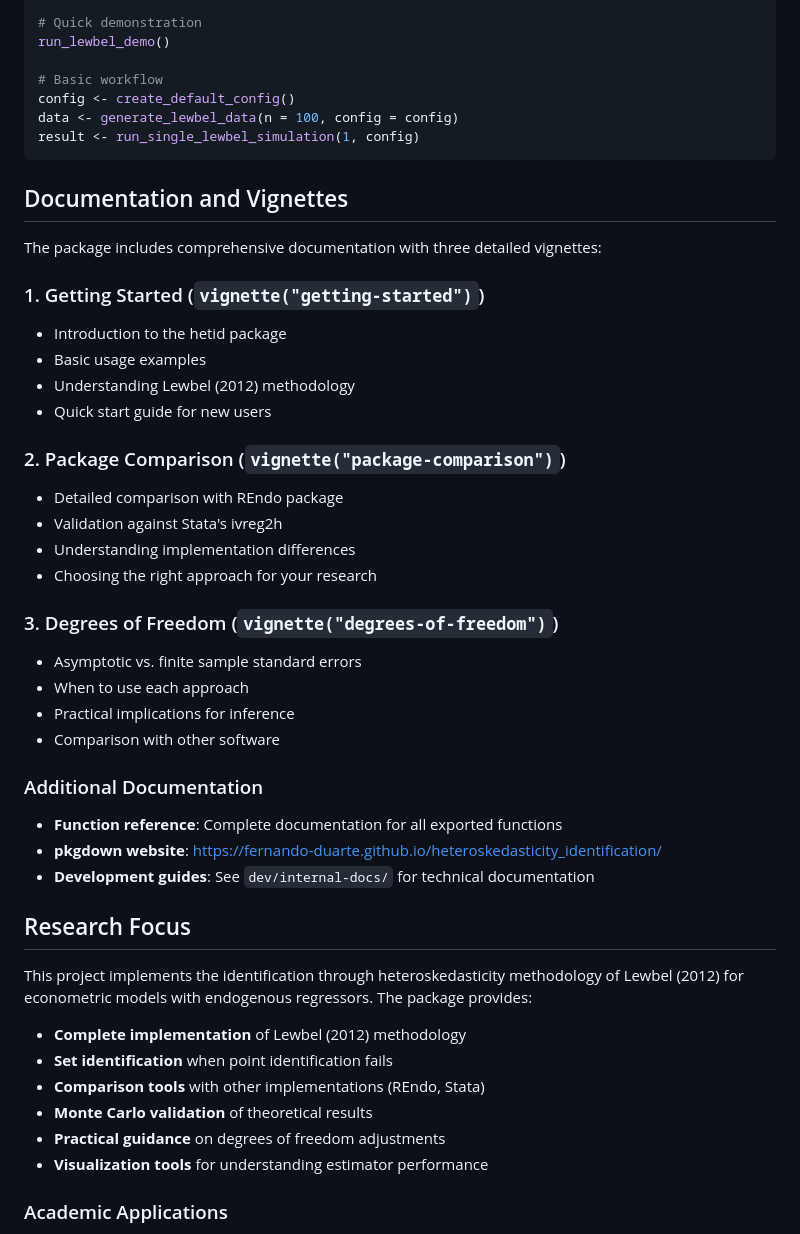
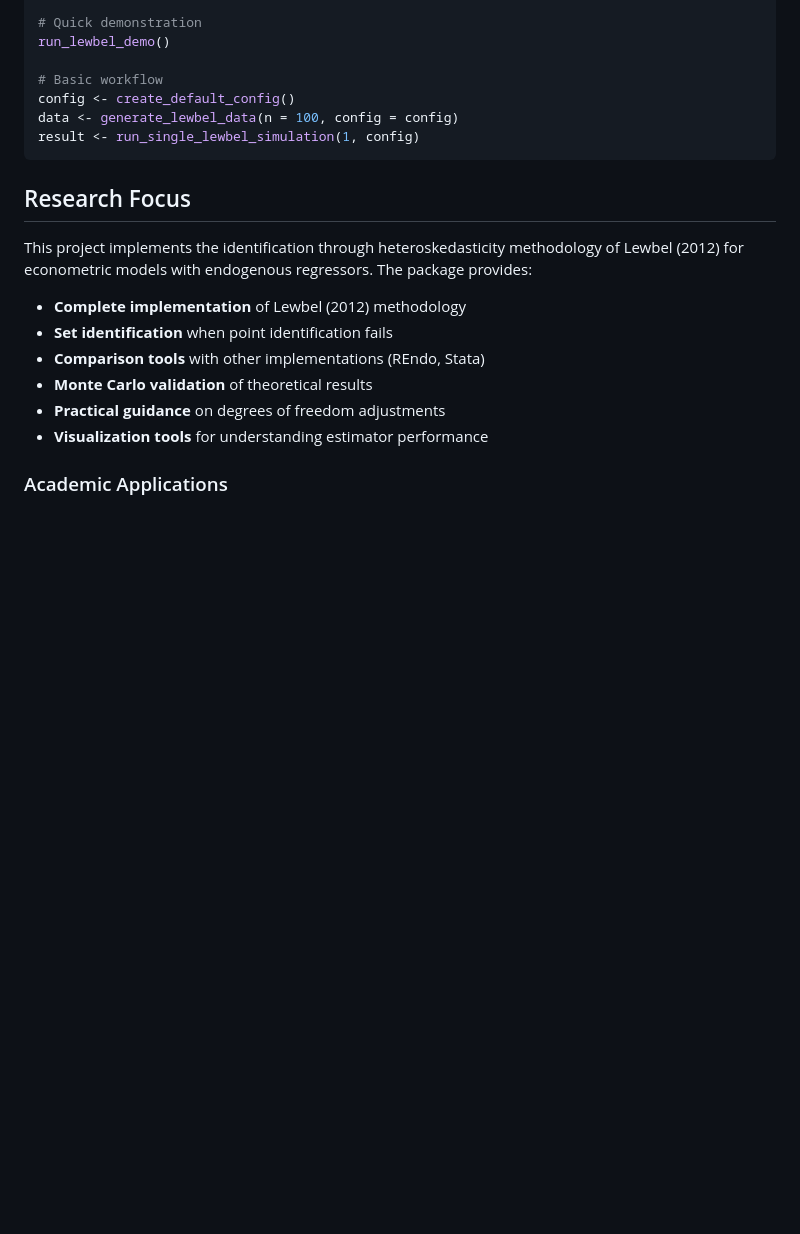
Before and after one commit to fernando-duarte/heteroskedasticity_identification, a Markdown page: README.md, the part around the change. Drawn GitHub-style; blank space fills up the shorter version.

Commit message:
docs: remove Documentation and Vignettes section from README
- Remove detailed vignette descriptions from README.md
- Streamline README to focus on essential package information
- Documentation details are available in USAGE.md and package website
- Further simplify README structure for better user experience

````diff
--- a/README.md
+++ b/README.md
@@ -81,33 +81,6 @@ data <- generate_lewbel_data(n = 100, config = config)
 result <- run_single_lewbel_simulation(1, config)
 ```
 
-## Documentation and Vignettes
-
-The package includes comprehensive documentation with three detailed vignettes:
-
-### 1. Getting Started (`vignette("getting-started")`)
-- Introduction to the hetid package
-- Basic usage examples
-- Understanding Lewbel (2012) methodology
-- Quick start guide for new users
-
-### 2. Package Comparison (`vignette("package-comparison")`)
-- Detailed comparison with REndo package
-- Validation against Stata's ivreg2h
-- Understanding implementation differences
-- Choosing the right approach for your research
-
-### 3. Degrees of Freedom (`vignette("degrees-of-freedom")`)
-- Asymptotic vs. finite sample standard errors
-- When to use each approach
-- Practical implications for inference
-- Comparison with other software
-
-### Additional Documentation
-- **Function reference**: Complete documentation for all exported functions
-- **pkgdown website**: [https://fernando-duarte.github.io/heteroskedasticity_identification/](https://fernando-duarte.github.io/heteroskedasticity_identification/)
-- **Development guides**: See `dev/internal-docs/` for technical documentation
-
 ## Research Focus
 
 This project implements the identification through heteroskedasticity methodology of Lewbel (2012) for econometric models with endogenous regressors. The package provides:
````
